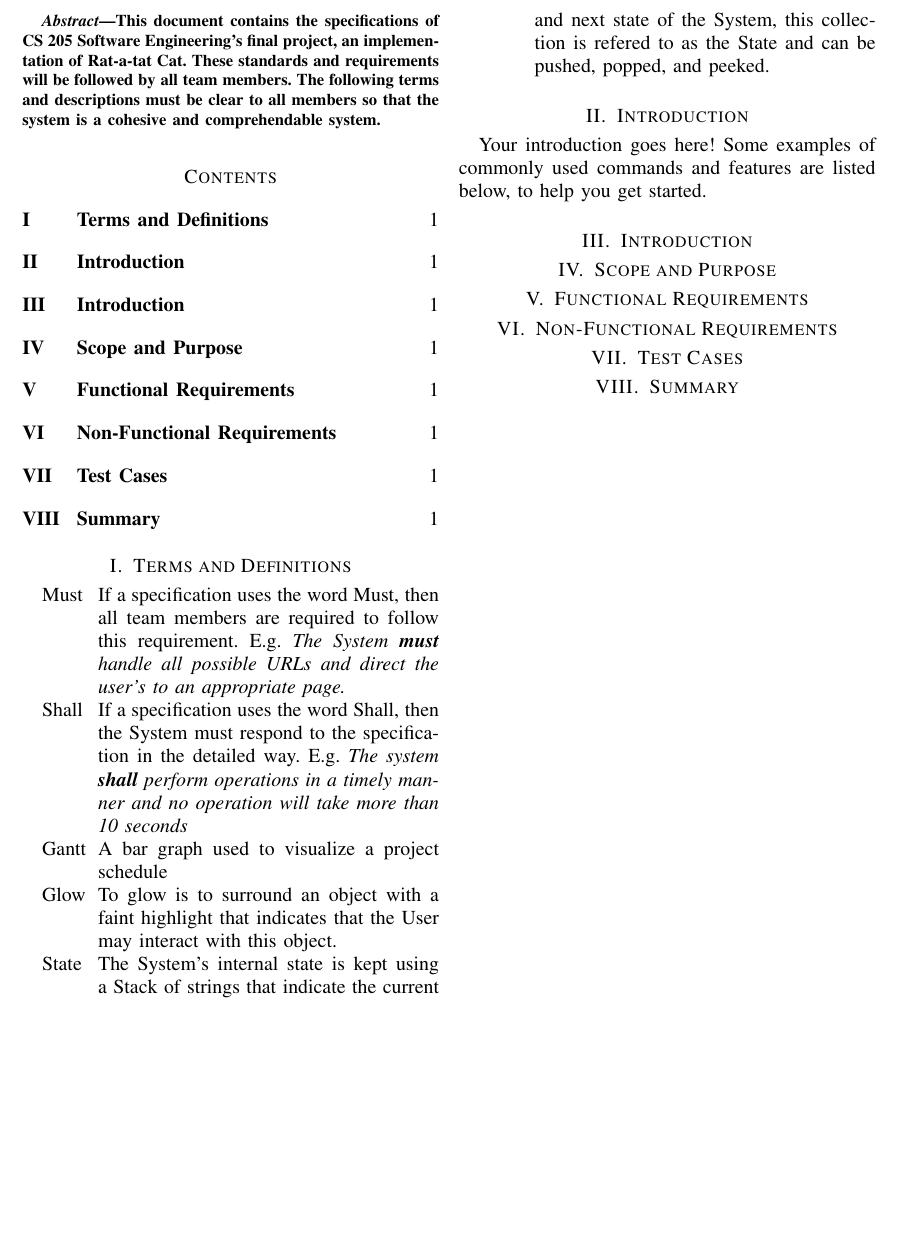
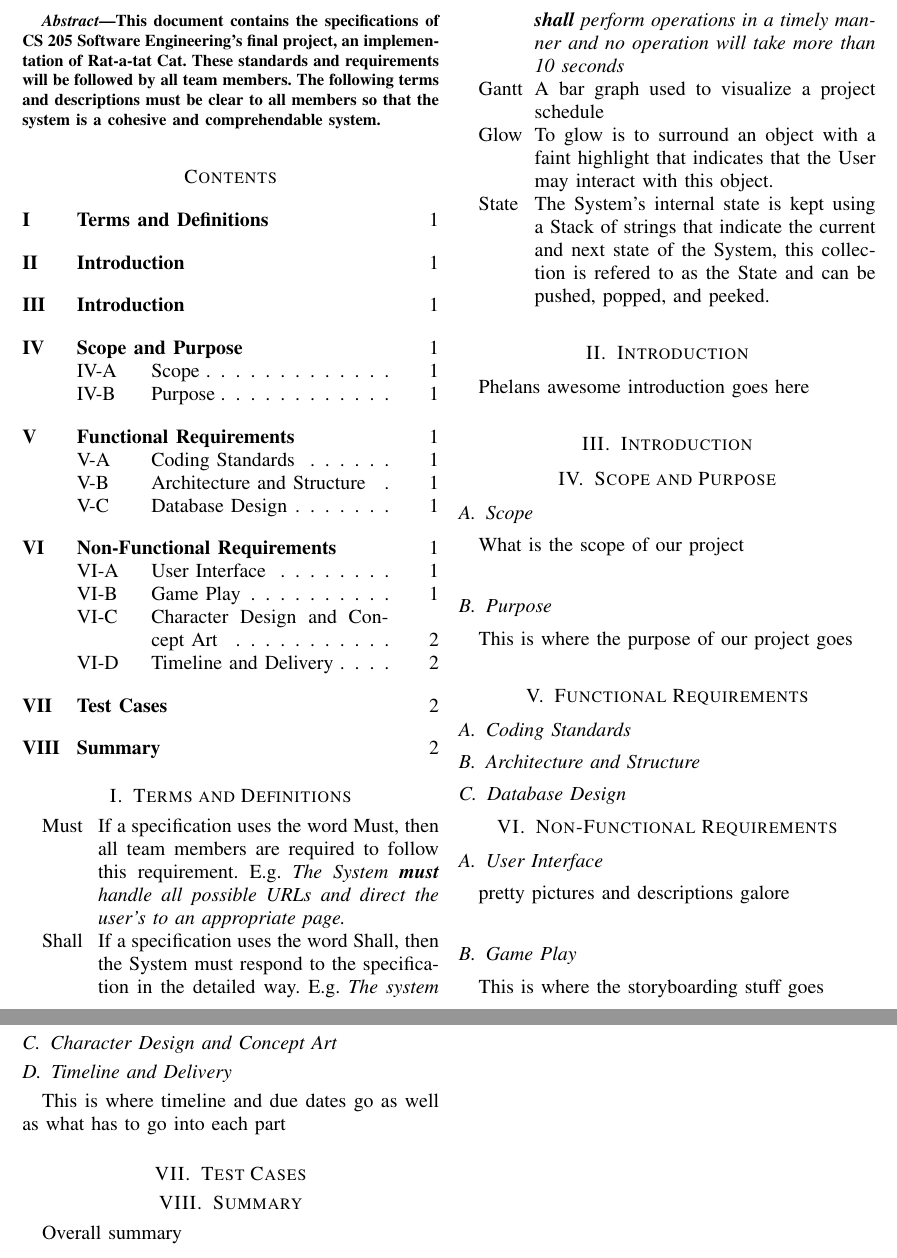
Before and after one commit to the-hobbes/softwareEngineeringFinalProject, a LaTeX paper (documentation/Specifications and Requirements.tex): part of the page before the commit and two parts of pages 1 and 2 of 2 after it, the two joined at a grey line, cut so that both start at the same text, the shorter picture padded with empty space. Compiled offline with pdfLaTeX.

Commit message:
Created shell of specification document

```diff
--- a/documentation/Specifications and Requirements.tex
+++ b/documentation/Specifications and Requirements.tex
@@ -29,19 +29,56 @@ This document contains the specifications of CS 205 Software  Engineering's fina
 
 \section{Introduction}
 
-Your introduction goes here! Some examples of commonly used commands and features are listed below, to help you get started.
+Phelans awesome introduction goes here
 
 \section{Introduction}
-\label{sec:}
+\label{sec:introduction}
 
 \section{Scope and Purpose}
 \label{sec:scope}
 
+\subsection{Scope}
+\label{subsec:scope}
+
+What is the scope of our project
+
+\subsection{Purpose}
+\label{subsec:purpose}
+
+This is where the purpose of our project goes
+
 \section{Functional Requirements}
 \label{sec:funcReq}
 
+\subsection{Coding Standards}
+\label{subsec:coding}
+
+\subsection{Architecture and Structure}
+\label{subsec:arch}
+
+\subsection{Database Design}
+\label{subsec:dbdesign}
+
 \section{Non-Functional Requirements}
 \label{sec:nonFuncReq}
+
+\subsection{User Interface}
+\label{subsec:ui}
+
+pretty pictures and descriptions galore
+
+\subsection{Game Play}
+\label{subsec:gameplay}
+
+This is where the storyboarding stuff goes
+
+\subsection{Character Design and Concept Art}
+\label{subsec:cdesign}
+
+\subsection{Timeline and Delivery}
+\label{subsec:timeline}
+
+This is where timeline and due dates go as well as what has to go into each part
 
 \section{Test Cases}
 \label{sec:test}
@@ -49,5 +86,7 @@ Your introduction goes here! Some examples of commonly used commands and feature
 \section{Summary}
 \label{sec:summary}
 
+Overall summary
+
 
 \end{document}
```
Also changed, not shown: documentation/Specifications and Requirements.pdf.
